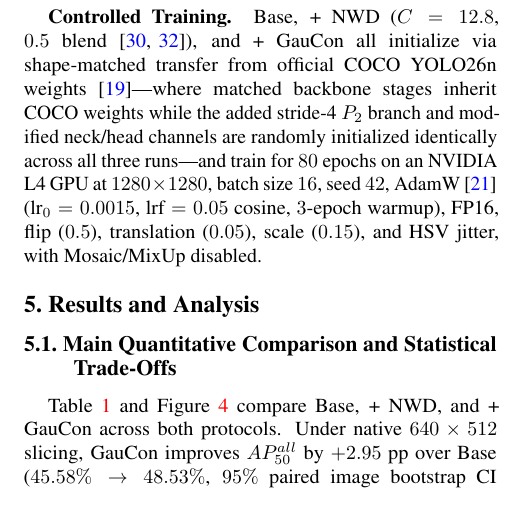
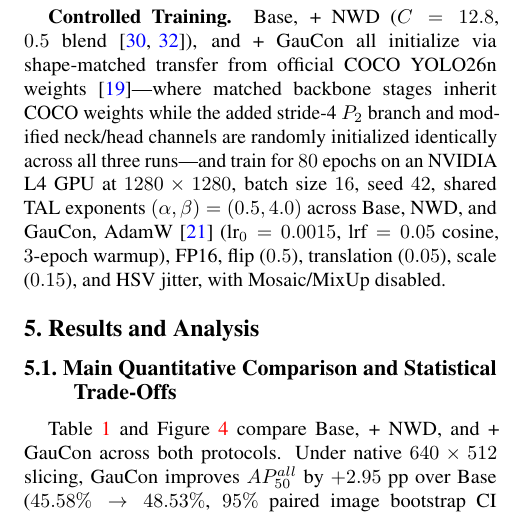
Before and after one commit to longqt321/TinyPerson, a LaTeX paper (paper/main.tex): part of one column of page 5 of 9, cut so that both start at the same text. Compiled offline with pdfLaTeX.

Commit message:
Report shared TAL assignment exponents in paper setup

```diff
--- a/paper/main.tex
+++ b/paper/main.tex
@@ -153,7 +153,7 @@ where $u_{\mathrm{blend}} = (1 - \alpha_{\mathrm{tal}})\mathrm{IoU} + \alpha_{\m
 
 \textbf{Dataset and Protocols.} TinyPerson~\cite{yu2020tinyperson} comprises $1{,}610$ frames from $31$ video sequences; after standard dense-image filtering, we split the $746$ training frames by video prefix into $662$ training and $84$ validation frames so no sequence straddles splits, and evaluate on the official $786$-frame test split ($13{,}687$ positive person boxes, $1{,}989$ ignore, $2{,}832$ uncertain; single merged \textit{person} class~\cite{chao2025bpdyolo}). Scale bins follow $s = \sqrt{wh}$ on native coordinates: \textit{tiny1} $[2,8)$ ($2{,}333$), \textit{tiny2} $[8,12)$ ($2{,}778$), \textit{tiny3} $[12,20]$ ($3{,}767$), \textit{tiny} $[2,20]$ ($8{,}878$), \textit{small} $(20,32]$ ($2{,}485$), and \textit{reasonable} $(32,\infty)$ ($2{,}324$). Every checkpoint is evaluated identically under two regimes: \textbf{Native Tiled ($640\times 512$)} ($100$ px overlap, batched GPU inference, $\mathrm{IoU}=0.50$ NMS + $\mathrm{IOS}=0.85$ border-fragment suppression) and \textbf{Full-Frame ($1280\times 1280$)} (single NMS-free pass). We also report a post-hoc \textbf{Base + Soft-NMS} control (Gaussian Soft-NMS, $\sigma=0.5$) on saved Base full-frame predictions, $1{,}000$-resample paired image-level bootstrap $95\%$ CIs over the $786$ test images, TIDE~\cite{bolya2020tide} error counts ($\text{score}\ge 0.05$), and nearest-neighbor ($d_{\mathrm{NN}}$) crowd recall.
 
-\textbf{Controlled Training.} Base, + NWD ($C=12.8$, $0.5$ blend~\cite{wang2021nwd,xu2022nwd_isprs}), and + GauCon all initialize via shape-matched transfer from official COCO YOLO26n weights~\cite{lin2014coco}—where matched backbone stages inherit COCO weights while the added stride-4 $P_2$ branch and modified neck/head channels are randomly initialized identically across all three runs—and train for $80$ epochs on an NVIDIA L4 GPU at $1280\times 1280$, batch size $16$, seed $42$, AdamW~\cite{loshchilov2017adamw} ($\text{lr}_0=0.0015$, $\text{lrf}=0.05$ cosine, $3$-epoch warmup), FP16, flip ($0.5$), translation ($0.05$), scale ($0.15$), and HSV jitter, with Mosaic/MixUp disabled.
+\textbf{Controlled Training.} Base, + NWD ($C=12.8$, $0.5$ blend~\cite{wang2021nwd,xu2022nwd_isprs}), and + GauCon all initialize via shape-matched transfer from official COCO YOLO26n weights~\cite{lin2014coco}—where matched backbone stages inherit COCO weights while the added stride-4 $P_2$ branch and modified neck/head channels are randomly initialized identically across all three runs—and train for $80$ epochs on an NVIDIA L4 GPU at $1280\times 1280$, batch size $16$, seed $42$, shared TAL exponents $(\alpha,\beta)=(0.5,4.0)$ across Base, NWD, and GauCon, AdamW~\cite{loshchilov2017adamw} ($\text{lr}_0=0.0015$, $\text{lrf}=0.05$ cosine, $3$-epoch warmup), FP16, flip ($0.5$), translation ($0.05$), scale ($0.15$), and HSV jitter, with Mosaic/MixUp disabled.
 
 \section{Results and Analysis}
 \label{sec:results}
```
